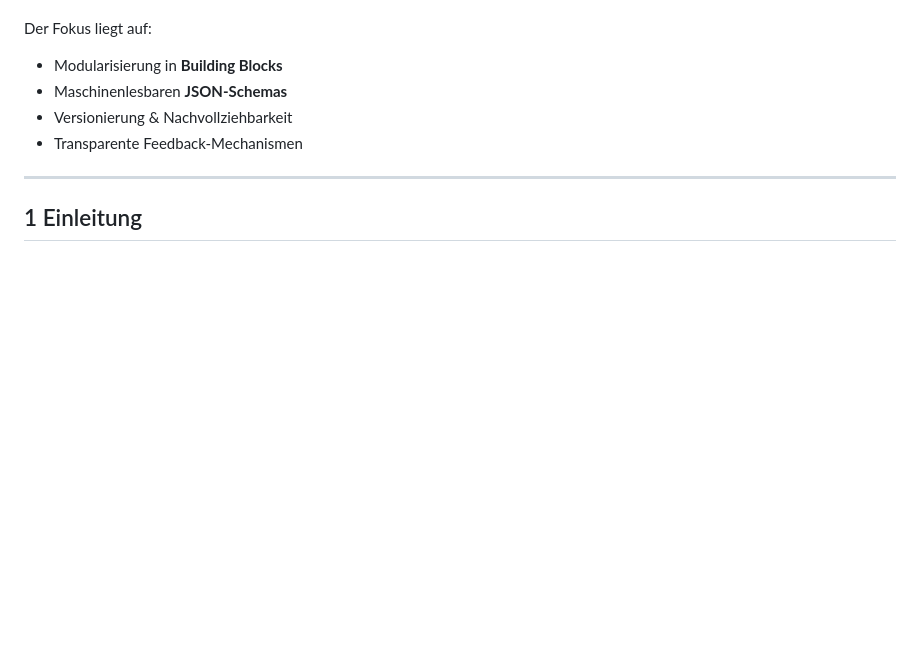
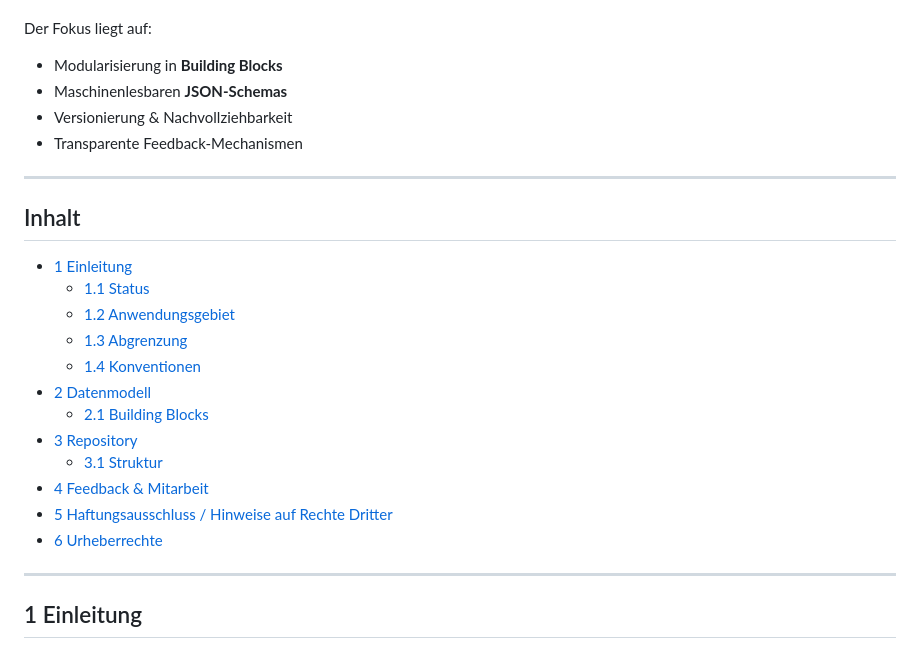
Before and after one commit to etemizab/ech-schnittstellenstandard, a Markdown page: README.md, the part around the change. Rendered like a GitHub page; blank space fills up the shorter version.

Commit message:
Add table of contents to README.md
Added a table of contents to the README file.

```diff
--- a/README.md
+++ b/README.md
@@ -11,6 +11,23 @@ Der Fokus liegt auf:
 - Maschinenlesbaren **JSON-Schemas**
 - Versionierung & Nachvollziehbarkeit
 - Transparente Feedback-Mechanismen
+
+---
+
+## Inhalt
+
+- [1 Einleitung](#1-einleitung)
+  - [1.1 Status](#1-1-status)
+  - [1.2 Anwendungsgebiet](#1-2-anwendungsgebiet)
+  - [1.3 Abgrenzung](#1-3-abgrenzung)
+  - [1.4 Konventionen](#1-4-konventionen)
+- [2 Datenmodell](#2-datenmodell)
+  - [2.1 Building Blocks](#2-1-building-blocks)
+- [3 Repository](#3-repository)
+  - [3.1 Struktur](#3-1-struktur)
+- [4 Feedback & Mitarbeit](#4-feedback-mitarbeit)
+- [5 Haftungsausschluss / Hinweise auf Rechte Dritter](#5-haftungsausschluss)
+- [6 Urheberrechte](#6-urheberrechte)
 
 ---
 
```
